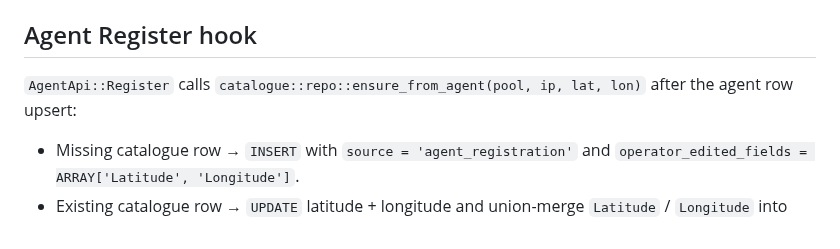
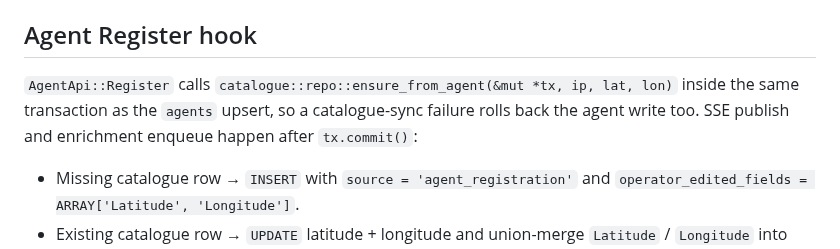
Before and after one commit to w3champions/meshmon, a Markdown page: docs/campaigns/architecture.md, the part around the change. GitHub-like rendering.

Commit message:
docs(catalogue): reflect transactional agent register in ensure_from_agent docs

```diff
--- a/docs/campaigns/architecture.md
+++ b/docs/campaigns/architecture.md
@@ -182,8 +182,11 @@ state rather than drift silently.
 
 ## Agent Register hook
 
-`AgentApi::Register` calls `catalogue::repo::ensure_from_agent(pool,
-ip, lat, lon)` after the agent row upsert:
+`AgentApi::Register` calls
+`catalogue::repo::ensure_from_agent(&mut *tx, ip, lat, lon)` inside
+the same transaction as the `agents` upsert, so a catalogue-sync
+failure rolls back the agent write too. SSE publish and enrichment
+enqueue happen after `tx.commit()`:
 
 - Missing catalogue row → `INSERT` with `source =
   'agent_registration'` and `operator_edited_fields =
```
Also changed, not shown: 1 other file.
